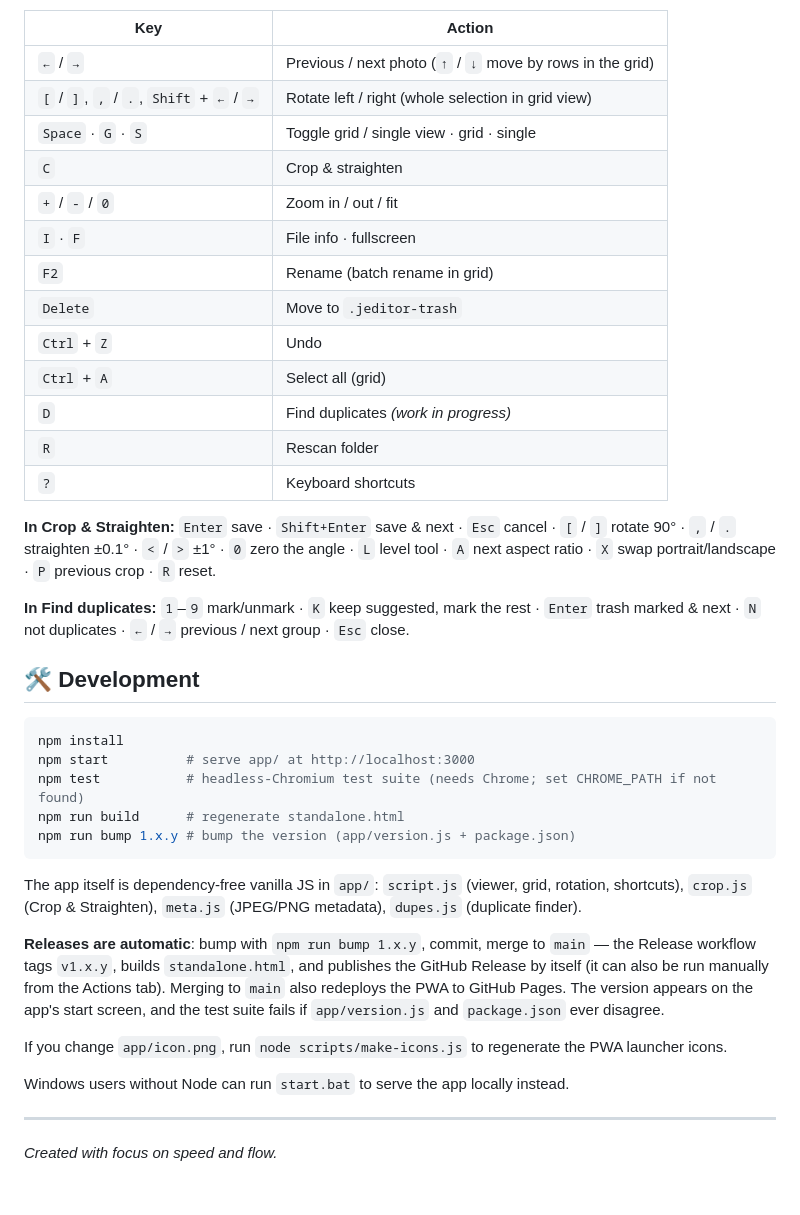
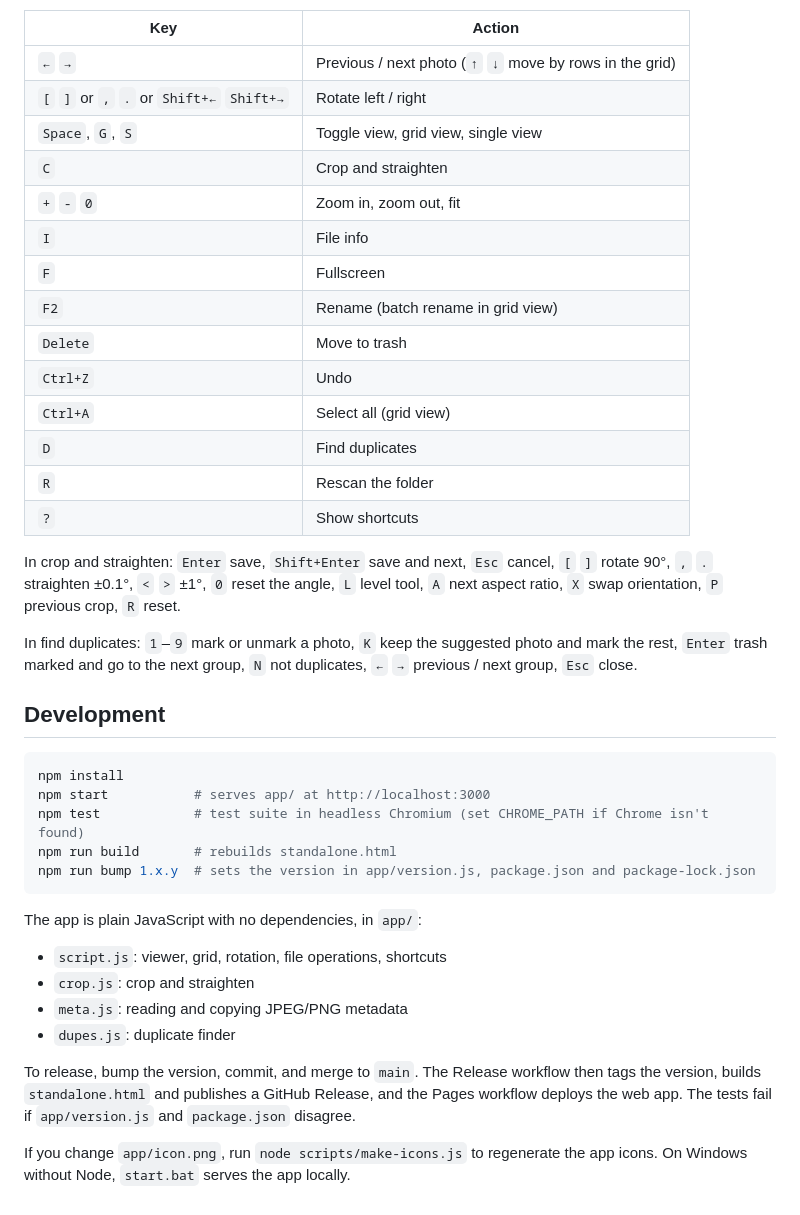
Before and after one commit to xmui/jEditor, a Markdown page: README.md, the part around one of its changes. Rendered like a GitHub page.

````diff
--- a/README.md
+++ b/README.md
@@ -32,39 +55,42 @@ Press `?` in the app for the full list — every shortcut can be rebound there.
 
 | Key | Action |
 |---|---|
-| `←` / `→` | Previous / next photo (`↑` / `↓` move by rows in the grid) |
-| `[` / `]`, `,` / `.`, `Shift` + `←` / `→` | Rotate left / right (whole selection in grid view) |
-| `Space` · `G` · `S` | Toggle grid / single view · grid · single |
-| `C` | Crop & straighten |
-| `+` / `-` / `0` | Zoom in / out / fit |
-| `I` · `F` | File info · fullscreen |
-| `F2` | Rename (batch rename in grid) |
-| `Delete` | Move to `.jeditor-trash` |
-| `Ctrl` + `Z` | Undo |
-| `Ctrl` + `A` | Select all (grid) |
-| `D` | Find duplicates *(work in progress)* |
-| `R` | Rescan folder |
-| `?` | Keyboard shortcuts |
+| `←` `→` | Previous / next photo (`↑` `↓` move by rows in the grid) |
+| `[` `]` or `,` `.` or `Shift+←` `Shift+→` | Rotate left / right |
+| `Space`, `G`, `S` | Toggle view, grid view, single view |
+| `C` | Crop and straighten |
+| `+` `-` `0` | Zoom in, zoom out, fit |
+| `I` | File info |
+| `F` | Fullscreen |
+| `F2` | Rename (batch rename in grid view) |
+| `Delete` | Move to trash |
+| `Ctrl+Z` | Undo |
+| `Ctrl+A` | Select all (grid view) |
+| `D` | Find duplicates |
+| `R` | Rescan the folder |
+| `?` | Show shortcuts |
 
-**In Crop & Straighten:** `Enter` save · `Shift+Enter` save & next · `Esc` cancel · `[` / `]` rotate 90° · `,` / `.` straighten ±0.1° · `<` / `>` ±1° · `0` zero the angle · `L` level tool · `A` next aspect ratio · `X` swap portrait/landscape · `P` previous crop · `R` reset.
+In crop and straighten: `Enter` save, `Shift+Enter` save and next, `Esc` cancel, `[` `]` rotate 90°, `,` `.` straighten ±0.1°, `<` `>` ±1°, `0` reset the angle, `L` level tool, `A` next aspect ratio, `X` swap orientation, `P` previous crop, `R` reset.
 
-**In Find duplicates:** `1`–`9` mark/unmark · `K` keep suggested, mark the rest · `Enter` trash marked & next · `N` not duplicates · `←` / `→` previous / next group · `Esc` close.
+In find duplicates: `1`–`9` mark or unmark a photo, `K` keep the suggested photo and mark the rest, `Enter` trash marked and go to the next group, `N` not duplicates, `←` `→` previous / next group, `Esc` close.
 
-## 🛠 Development
+## Development
+
 ```bash
 npm install
-npm start          # serve app/ at http://localhost:3000
-npm test           # headless-Chromium test suite (needs Chrome; set CHROME_PATH if not found)
-npm run build      # regenerate standalone.html
-npm run bump 1.x.y # bump the version (app/version.js + package.json)
+npm start           # serves app/ at http://localhost:3000
+npm test            # test suite in headless Chromium (set CHROME_PATH if Chrome isn't found)
+npm run build       # rebuilds standalone.html
+npm run bump 1.x.y  # sets the version in app/version.js, package.json and package-lock.json
 ```
-The app itself is dependency-free vanilla JS in `app/`: `script.js` (viewer, grid, rotation, shortcuts), `crop.js` (Crop & Straighten), `meta.js` (JPEG/PNG metadata), `dupes.js` (duplicate finder).
 
-**Releases are automatic**: bump with `npm run bump 1.x.y`, commit, merge to `main` — the Release workflow tags `v1.x.y`, builds `standalone.html`, and publishes the GitHub Release by itself (it can also be run manually from the Actions tab). Merging to `main` also redeploys the PWA to GitHub Pages. The version appears on the app's start screen, and the test suite fails if `app/version.js` and `package.json` ever disagree.
+The app is plain JavaScript with no dependencies, in `app/`:
 
-If you change `app/icon.png`, run `node scripts/make-icons.js` to regenerate the PWA launcher icons.
+- `script.js`: viewer, grid, rotation, file operations, shortcuts
+- `crop.js`: crop and straighten
+- `meta.js`: reading and copying JPEG/PNG metadata
+- `dupes.js`: duplicate finder
 
-Windows users without Node can run `start.bat` to serve the app locally instead.
+To release, bump the version, commit, and merge to `main`. The Release workflow then tags the version, builds `standalone.html` and publishes a GitHub Release, and the Pages workflow deploys the web app. The tests fail if `app/version.js` and `package.json` disagree.
 
----
-*Created with focus on speed and flow.*
+If you change `app/icon.png`, run `node scripts/make-icons.js` to regenerate the app icons. On Windows without Node, `start.bat` serves the app locally.
````
Also changed, not shown: other parts of README.md (+45 -22 lines).
